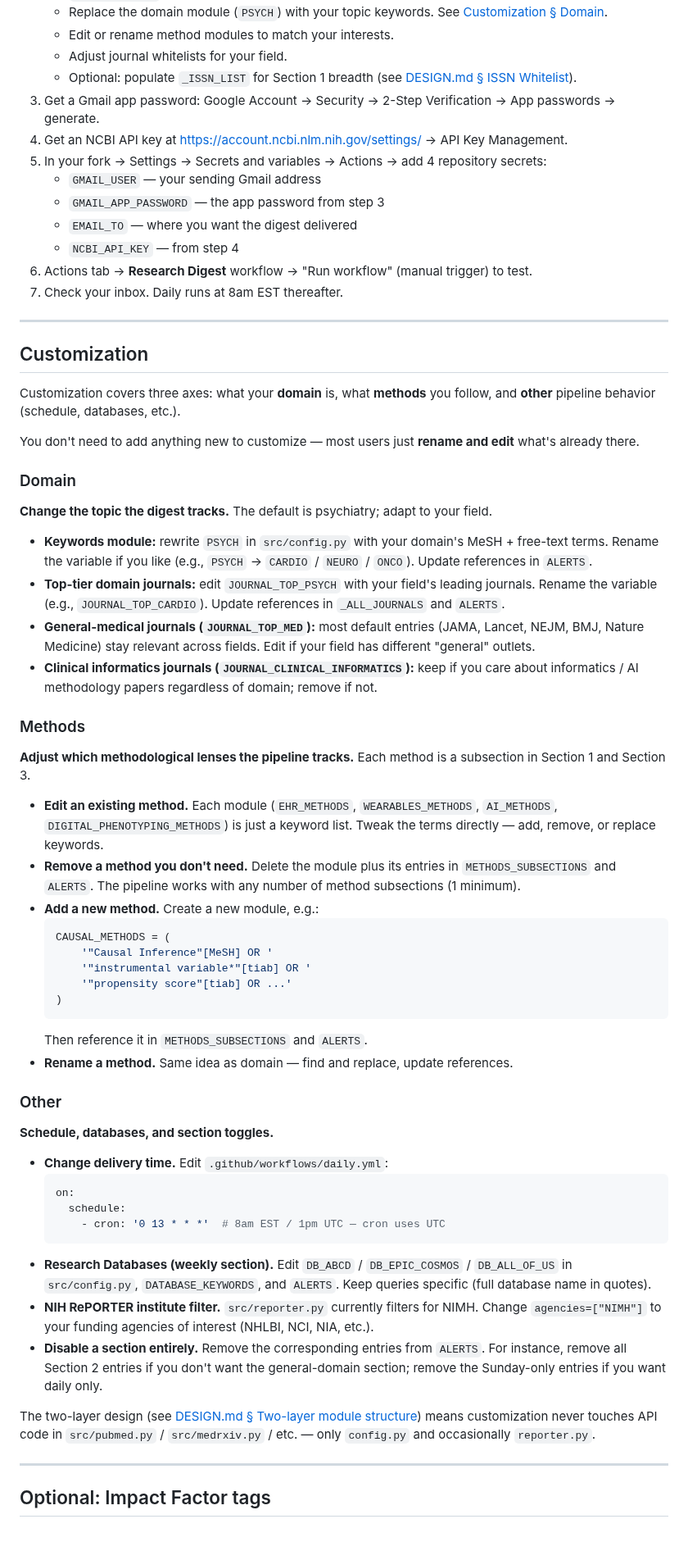
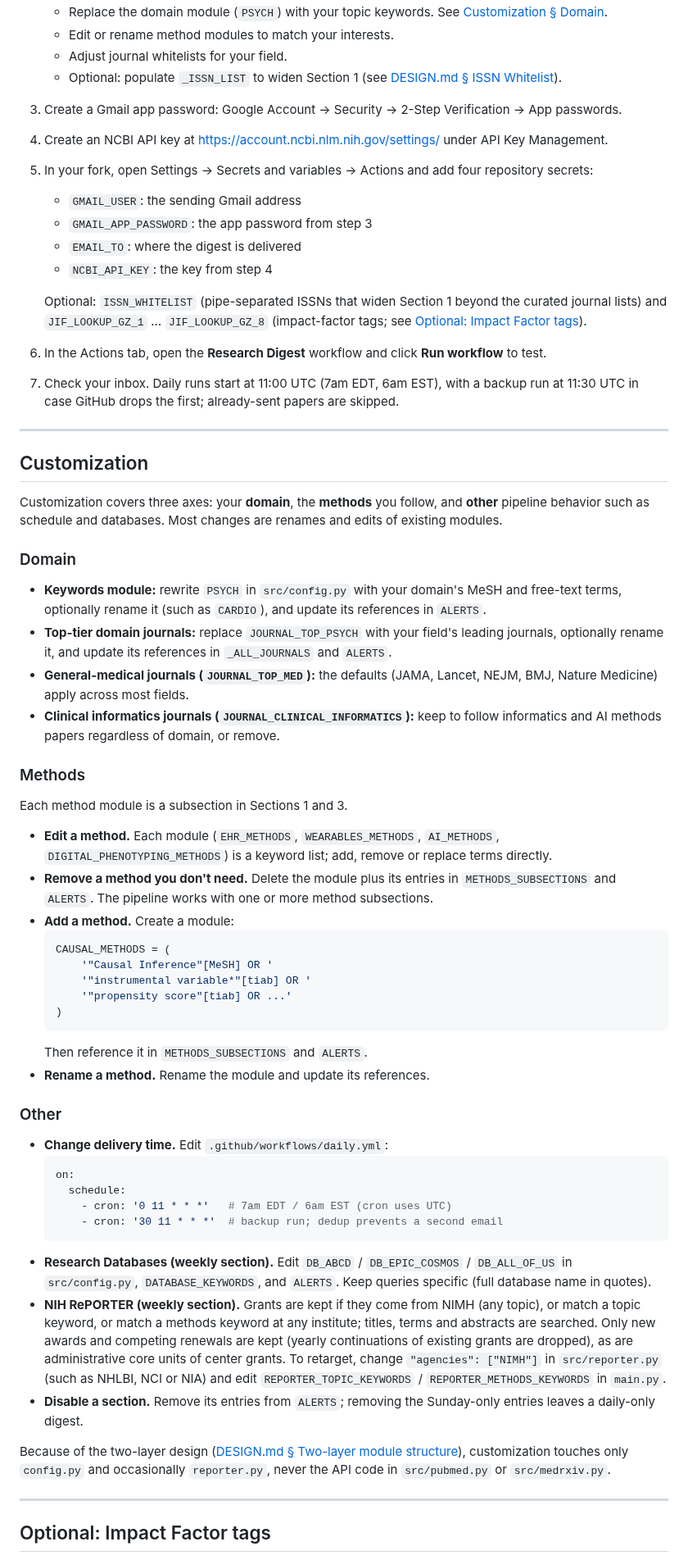
Before and after one commit to shaexys/research-digest, a Markdown page: README.md, the part around one of its changes. Shown at 82% size. Rendered like a GitHub page; blank space fills up the shorter version.

````diff
--- a/README.md
+++ b/README.md
@@ -100,41 +108,39 @@ If you're comfortable with GitHub and Python, and want full control:
    - Replace the domain module (`PSYCH`) with your topic keywords. See [Customization § Domain](#domain).
    - Edit or rename method modules to match your interests.
    - Adjust journal whitelists for your field.
-   - Optional: populate `_ISSN_LIST` for Section 1 breadth (see [DESIGN.md § ISSN Whitelist](DESIGN.md#issn-whitelist)).
-3. Get a Gmail app password: Google Account → Security → 2-Step Verification → App passwords → generate.
-4. Get an NCBI API key at https://account.ncbi.nlm.nih.gov/settings/ → API Key Management.
-5. In your fork → Settings → Secrets and variables → Actions → add 4 repository secrets:
-   - `GMAIL_USER` — your sending Gmail address
-   - `GMAIL_APP_PASSWORD` — the app password from step 3
-   - `EMAIL_TO` — where you want the digest delivered
-   - `NCBI_API_KEY` — from step 4
-6. Actions tab → **Research Digest** workflow → "Run workflow" (manual trigger) to test.
-7. Check your inbox. Daily runs at 8am EST thereafter.
+   - Optional: populate `_ISSN_LIST` to widen Section 1 (see [DESIGN.md § ISSN Whitelist](DESIGN.md#issn-whitelist)).
+3. Create a Gmail app password: Google Account → Security → 2-Step Verification → App passwords.
+4. Create an NCBI API key at https://account.ncbi.nlm.nih.gov/settings/ under API Key Management.
+5. In your fork, open Settings → Secrets and variables → Actions and add four repository secrets:
+   - `GMAIL_USER`: the sending Gmail address
+   - `GMAIL_APP_PASSWORD`: the app password from step 3
+   - `EMAIL_TO`: where the digest is delivered
+   - `NCBI_API_KEY`: the key from step 4
+
+   Optional: `ISSN_WHITELIST` (pipe-separated ISSNs that widen Section 1 beyond the curated journal lists) and `JIF_LOOKUP_GZ_1` … `JIF_LOOKUP_GZ_8` (impact-factor tags; see [Optional: Impact Factor tags](#optional-impact-factor-tags)).
+6. In the Actions tab, open the **Research Digest** workflow and click **Run workflow** to test.
+7. Check your inbox. Daily runs start at 11:00 UTC (7am EDT, 6am EST), with a backup run at 11:30 UTC in case GitHub drops the first; already-sent papers are skipped.
 
 ---
 
 ## Customization
 
-Customization covers three axes: what your **domain** is, what **methods** you follow, and **other** pipeline behavior (schedule, databases, etc.).
-
-You don't need to add anything new to customize — most users just **rename and edit** what's already there.
+Customization covers three axes: your **domain**, the **methods** you follow, and **other** pipeline behavior such as schedule and databases. Most changes are renames and edits of existing modules.
 
 ### Domain
 
-**Change the topic the digest tracks.** The default is psychiatry; adapt to your field.
-
-- **Keywords module:** rewrite `PSYCH` in `src/config.py` with your domain's MeSH + free-text terms. Rename the variable if you like (e.g., `PSYCH` → `CARDIO` / `NEURO` / `ONCO`). Update references in `ALERTS`.
-- **Top-tier domain journals:** edit `JOURNAL_TOP_PSYCH` with your field's leading journals. Rename the variable (e.g., `JOURNAL_TOP_CARDIO`). Update references in `_ALL_JOURNALS` and `ALERTS`.
-- **General-medical journals (`JOURNAL_TOP_MED`):** most default entries (JAMA, Lancet, NEJM, BMJ, Nature Medicine) stay relevant across fields. Edit if your field has different "general" outlets.
-- **Clinical informatics journals (`JOURNAL_CLINICAL_INFORMATICS`):** keep if you care about informatics / AI methodology papers regardless of domain; remove if not.
+- **Keywords module:** rewrite `PSYCH` in `src/config.py` with your domain's MeSH and free-text terms, optionally rename it (such as `CARDIO`), and update its references in `ALERTS`.
+- **Top-tier domain journals:** replace `JOURNAL_TOP_PSYCH` with your field's leading journals, optionally rename it, and update its references in `_ALL_JOURNALS` and `ALERTS`.
+- **General-medical journals (`JOURNAL_TOP_MED`):** the defaults (JAMA, Lancet, NEJM, BMJ, Nature Medicine) apply across most fields.
+- **Clinical informatics journals (`JOURNAL_CLINICAL_INFORMATICS`):** keep to follow informatics and AI methods papers regardless of domain, or remove.
 
 ### Methods
 
-**Adjust which methodological lenses the pipeline tracks.** Each method is a subsection in Section 1 and Section 3.
+Each method module is a subsection in Sections 1 and 3.
 
-- **Edit an existing method.** Each module (`EHR_METHODS`, `WEARABLES_METHODS`, `AI_METHODS`, `DIGITAL_PHENOTYPING_METHODS`) is just a keyword list. Tweak the terms directly — add, remove, or replace keywords.
-- **Remove a method you don't need.** Delete the module plus its entries in `METHODS_SUBSECTIONS` and `ALERTS`. The pipeline works with any number of method subsections (1 minimum).
-- **Add a new method.** Create a new module, e.g.:
+- **Edit a method.** Each module (`EHR_METHODS`, `WEARABLES_METHODS`, `AI_METHODS`, `DIGITAL_PHENOTYPING_METHODS`) is a keyword list; add, remove or replace terms directly.
+- **Remove a method you don't need.** Delete the module plus its entries in `METHODS_SUBSECTIONS` and `ALERTS`. The pipeline works with one or more method subsections.
+- **Add a method.** Create a module:
     ```python
     CAUSAL_METHODS = (
         '"Causal Inference"[MeSH] OR '
@@ -143,23 +149,22 @@ You don't need to add anything new to customize — most users just **rename and
     )
     ```
     Then reference it in `METHODS_SUBSECTIONS` and `ALERTS`.
-- **Rename a method.** Same idea as domain — find and replace, update references.
+- **Rename a method.** Rename the module and update its references.
 
 ### Other
-
-**Schedule, databases, and section toggles.**
 
 - **Change delivery time.** Edit `.github/workflows/daily.yml`:
     ```yaml
     on:
       schedule:
-        - cron: '0 13 * * *'  # 8am EST / 1pm UTC — cron uses UTC
+        - cron: '0 11 * * *'   # 7am EDT / 6am EST (cron uses UTC)
+        - cron: '30 11 * * *'  # backup run; dedup prevents a second email
     ```
 - **Research Databases (weekly section).** Edit `DB_ABCD` / `DB_EPIC_COSMOS` / `DB_ALL_OF_US` in `src/config.py`, `DATABASE_KEYWORDS`, and `ALERTS`. Keep queries specific (full database name in quotes).
-- **NIH RePORTER institute filter.** `src/reporter.py` currently filters for NIMH. Change `agencies=["NIMH"]` to your funding agencies of interest (NHLBI, NCI, NIA, etc.).
-- **Disable a section entirely.** Remove the corresponding entries from `ALERTS`. For instance, remove all Section 2 entries if you don't want the general-domain section; remove the Sunday-only entries if you want daily only.
+- **NIH RePORTER (weekly section).** Grants are kept if they come from NIMH (any topic), or match a topic keyword, or match a methods keyword at any institute; titles, terms and abstracts are searched. Only new awards and competing renewals are kept (yearly continuations of existing grants are dropped), as are administrative core units of center grants. To retarget, change `"agencies": ["NIMH"]` in `src/reporter.py` (such as NHLBI, NCI or NIA) and edit `REPORTER_TOPIC_KEYWORDS` / `REPORTER_METHODS_KEYWORDS` in `main.py`.
+- **Disable a section.** Remove its entries from `ALERTS`; removing the Sunday-only entries leaves a daily-only digest.
 
-The two-layer design (see [DESIGN.md § Two-layer module structure](DESIGN.md#1-two-layer-module-structure)) means customization never touches API code in `src/pubmed.py` / `src/medrxiv.py` / etc. — only `config.py` and occasionally `reporter.py`.
+Because of the two-layer design ([DESIGN.md § Two-layer module structure](DESIGN.md#1-two-layer-module-structure)), customization touches only `config.py` and occasionally `reporter.py`, never the API code in `src/pubmed.py` or `src/medrxiv.py`.
 
 ---
 
````
Also changed, not shown: other parts of README.md (+44 -35 lines), DESIGN.md (+35 -33 lines), docs/email-preview.png.
